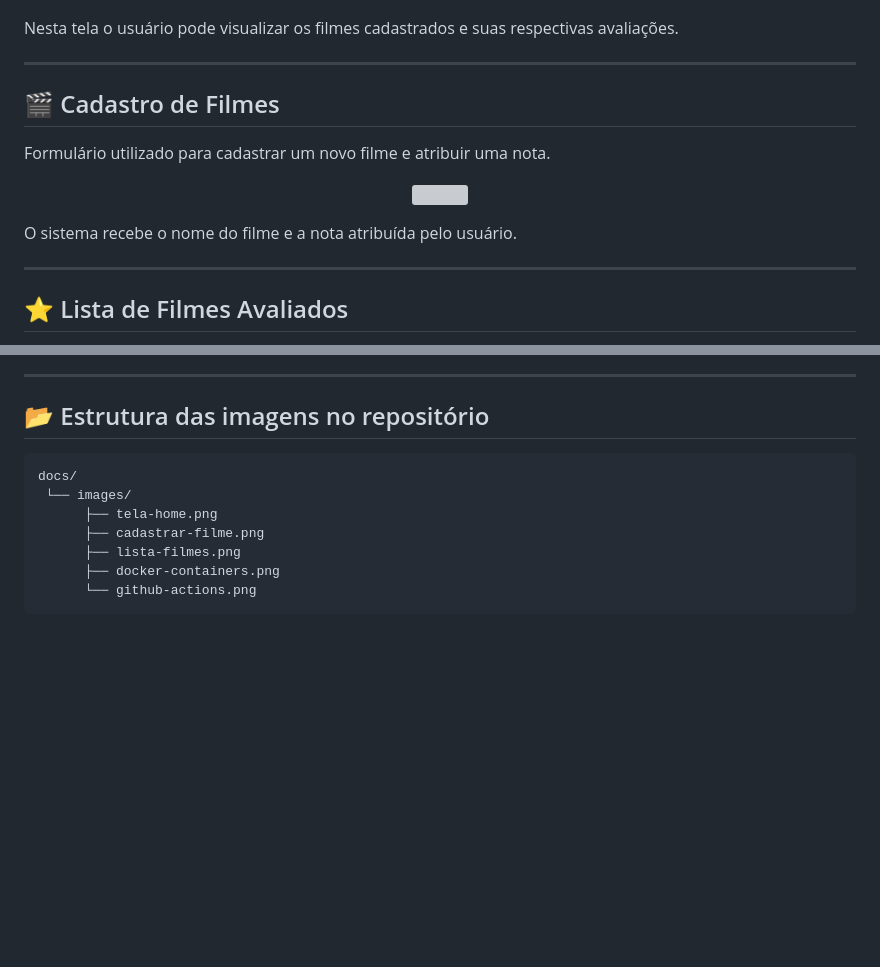
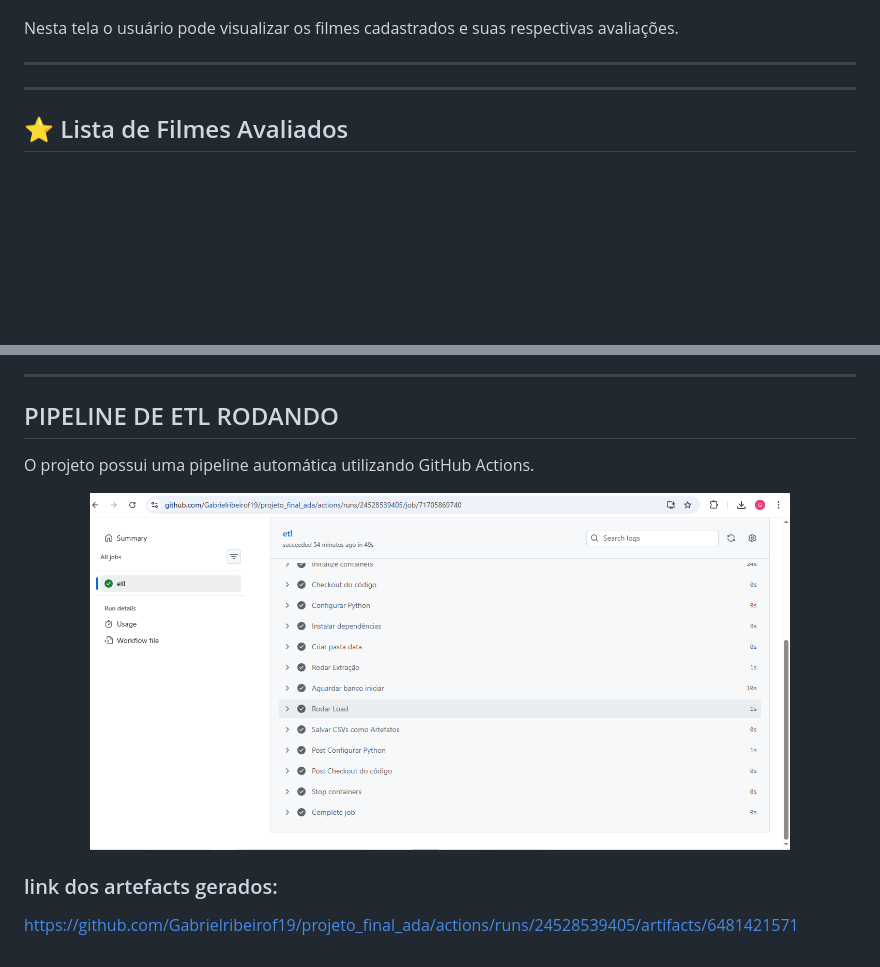
Before and after one commit to Gabrielribeirof19/projeto_final_ada, a Markdown page: README.md, 2 parts joined by grey strips. Rendered like a GitHub page; pictures changed too: docs/images/github-actions-etl.png (added); blank space fills up the shorter version; grey boxes are pictures that could not be loaded.

````diff
--- a/README.md
+++ b/README.md
@@ -20,16 +20,6 @@ Tela inicial da aplicação para cadastro e avaliação de filmes.
 Nesta tela o usuário pode visualizar os filmes cadastrados e suas respectivas avaliações.
 
 ---
-
-## 🎬 Cadastro de Filmes
-
-Formulário utilizado para cadastrar um novo filme e atribuir uma nota.
-
-<p align="center">
-  <img src="docs/images/cadastrar-filme.png" width="700">
-</p>
-
-O sistema recebe o nome do filme e a nota atribuída pelo usuário.
 
 ---
 
@@ -80,14 +70,13 @@ A pipeline executa automaticamente quando ocorre um **push no repositório**, re
 
 ---
 
-## 📂 Estrutura das imagens no repositório
+## PIPELINE DE ETL RODANDO
 
-```
-docs/
- └── images/
-      ├── tela-home.png
-      ├── cadastrar-filme.png
-      ├── lista-filmes.png
-      ├── docker-containers.png
-      └── github-actions.png
-```
+O projeto possui uma pipeline automática utilizando GitHub Actions.
+
+<p align="center">
+  <img src="docs/images/github-actions-etl.png" width="700">
+</p>
+
+### link dos artefacts gerados:
+https://github.com/Gabrielribeirof19/projeto_final_ada/actions/runs/24528539405/artifacts/6481421571
````
Also changed, not shown: docs/images/docker-containers.png (added), docs/images/github-actions.png (added), docs/images/tela-home.png (added), 6 other files.
